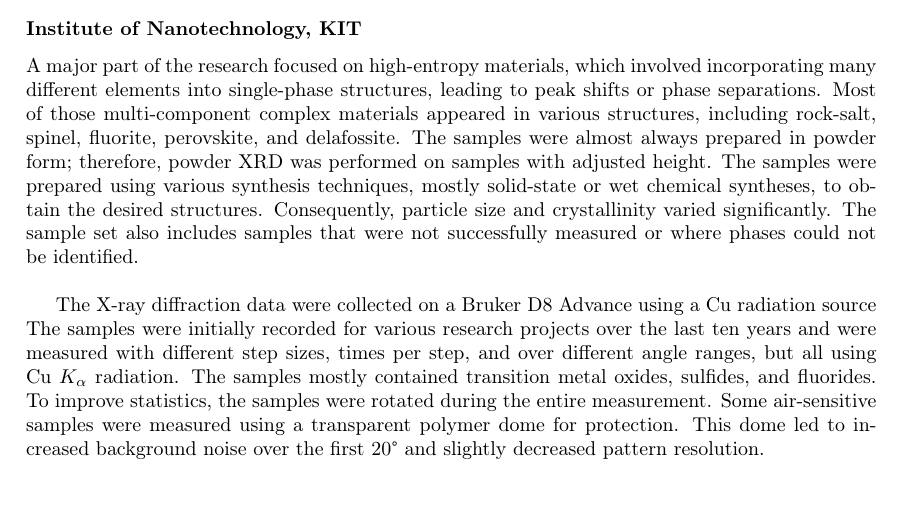
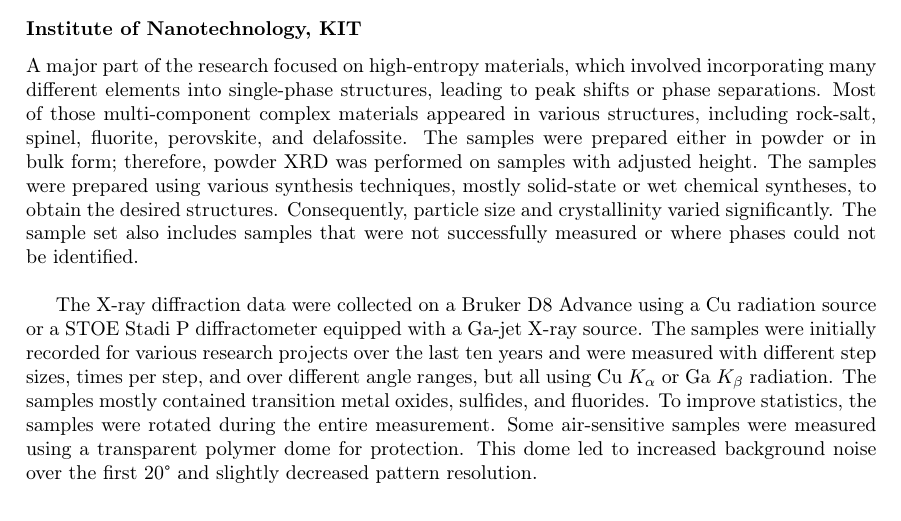
Before and after one commit to aimat-lab/opXRD-paper, a LaTeX paper (main.tex, which reads chapters/04_our_dataset.tex): part of page 7 of 13, cut so that both start at the same text. Compiled offline with pdfLaTeX.

Commit message:
Merged changes by Ben Breitung

```diff
--- a/chapters/04_our_dataset.tex
+++ b/chapters/04_our_dataset.tex
@@ -17,9 +17,9 @@ The pXRD data from the COD database are of high quality, with a median resolutio
 %% Paragraph by Ben Breitung
 \subsubsection*{Institute of Nanotechnology, KIT}
 
-A major part of the research focused on high-entropy materials, which involved incorporating many different elements into single-phase structures, leading to peak shifts or phase separations. Most of those multi-component complex materials appeared in various structures, including rock-salt, spinel, fluorite, perovskite, and delafossite. The samples were almost always prepared in powder form; therefore, powder XRD was performed on samples with adjusted height. The samples were prepared using various synthesis techniques, mostly solid-state or wet chemical syntheses, to obtain the desired structures. Consequently, particle size and crystallinity varied significantly. The sample set also includes samples that were not successfully measured or where phases could not be identified. \\
+A major part of the research focused on high-entropy materials, which involved incorporating many different elements into single-phase structures, leading to peak shifts or phase separations. Most of those multi-component complex materials appeared in various structures, including rock-salt, spinel, fluorite, perovskite, and delafossite. The samples were prepared either in powder or in bulk form; therefore, powder XRD was performed on samples with adjusted height. The samples were prepared using various synthesis techniques, mostly solid-state or wet chemical syntheses, to obtain the desired structures. Consequently, particle size and crystallinity varied significantly. The sample set also includes samples that were not successfully measured or where phases could not be identified. \\
 
-The X-ray diffraction data were collected on a Bruker D8 Advance using a Cu radiation source  The samples were initially recorded for various research projects over the last ten years and were measured with different step sizes, times per step, and over different angle ranges, but all using \ce{Cu} $K_\alpha$ radiation. The samples mostly contained transition metal oxides, sulfides, and fluorides. To improve statistics, the samples were rotated during the entire measurement. Some air-sensitive samples were measured using a transparent polymer dome for protection. This dome led to increased background noise over the first $20\degree$ and slightly decreased pattern resolution. \\
+The X-ray diffraction data were collected on a Bruker D8 Advance using a Cu radiation source or a STOE Stadi P diffractometer equipped with a Ga-jet X-ray source. The samples were initially recorded for various research projects over the last ten years and were measured with different step sizes, times per step, and over different angle ranges, but all using \ce{Cu} $K_\alpha$ or \ce{Ga} $K_\beta$ radiation. The samples mostly contained transition metal oxides, sulfides, and fluorides. To improve statistics, the samples were rotated during the entire measurement. Some air-sensitive samples were measured using a transparent polymer dome for protection. This dome led to increased background noise over the first $20\degree$ and slightly decreased pattern resolution. \\
 
 
 % Paragraph by Moritz Wolf
```
